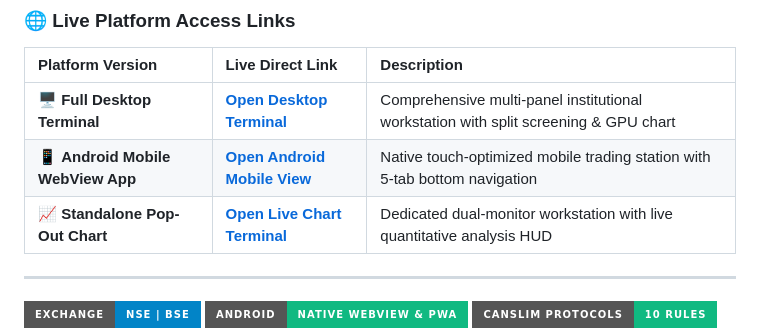
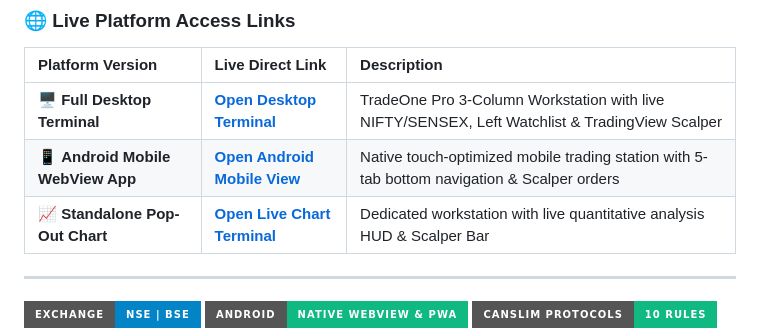
Before and after one commit to MAROON7doc/ALL-INDIA-STOCK-SCREENER7, a Markdown page: README.md, the part around the change. Rendered like a GitHub page; badges without logos.

Commit message:
docs: update README with live GitHub Pages links for ALL-INDIA-STOCK-SCREENER7

```diff
--- a/README.md
+++ b/README.md
@@ -8,9 +8,9 @@ An institutional-grade, quantitative stock screening and equity research platfor
 
 | Platform Version | Live Direct Link | Description |
 | :--- | :--- | :--- |
-| 🖥️ **Full Desktop Terminal** | [**Open Desktop Terminal**](https://maroon7doc.github.io/BSE-NSE-STOCK-screener/) | Comprehensive multi-panel institutional workstation with split screening & GPU chart |
-| 📱 **Android Mobile WebView App** | [**Open Android Mobile View**](https://maroon7doc.github.io/BSE-NSE-STOCK-screener/mobile.html) | Native touch-optimized mobile trading station with 5-tab bottom navigation |
-| 📈 **Standalone Pop-Out Chart** | [**Open Live Chart Terminal**](https://maroon7doc.github.io/BSE-NSE-STOCK-screener/chart.html?symbol=TRENT) | Dedicated dual-monitor workstation with live quantitative analysis HUD |
+| 🖥️ **Full Desktop Terminal** | [**Open Desktop Terminal**](https://maroon7doc.github.io/ALL-INDIA-STOCK-SCREENER7/) | TradeOne Pro 3-Column Workstation with live NIFTY/SENSEX, Left Watchlist & TradingView Scalper |
+| 📱 **Android Mobile WebView App** | [**Open Android Mobile View**](https://maroon7doc.github.io/ALL-INDIA-STOCK-SCREENER7/mobile.html) | Native touch-optimized mobile trading station with 5-tab bottom navigation & Scalper orders |
+| 📈 **Standalone Pop-Out Chart** | [**Open Live Chart Terminal**](https://maroon7doc.github.io/ALL-INDIA-STOCK-SCREENER7/chart.html?symbol=BEL) | Dedicated workstation with live quantitative analysis HUD & Scalper Bar |
 
 ---
 
```
